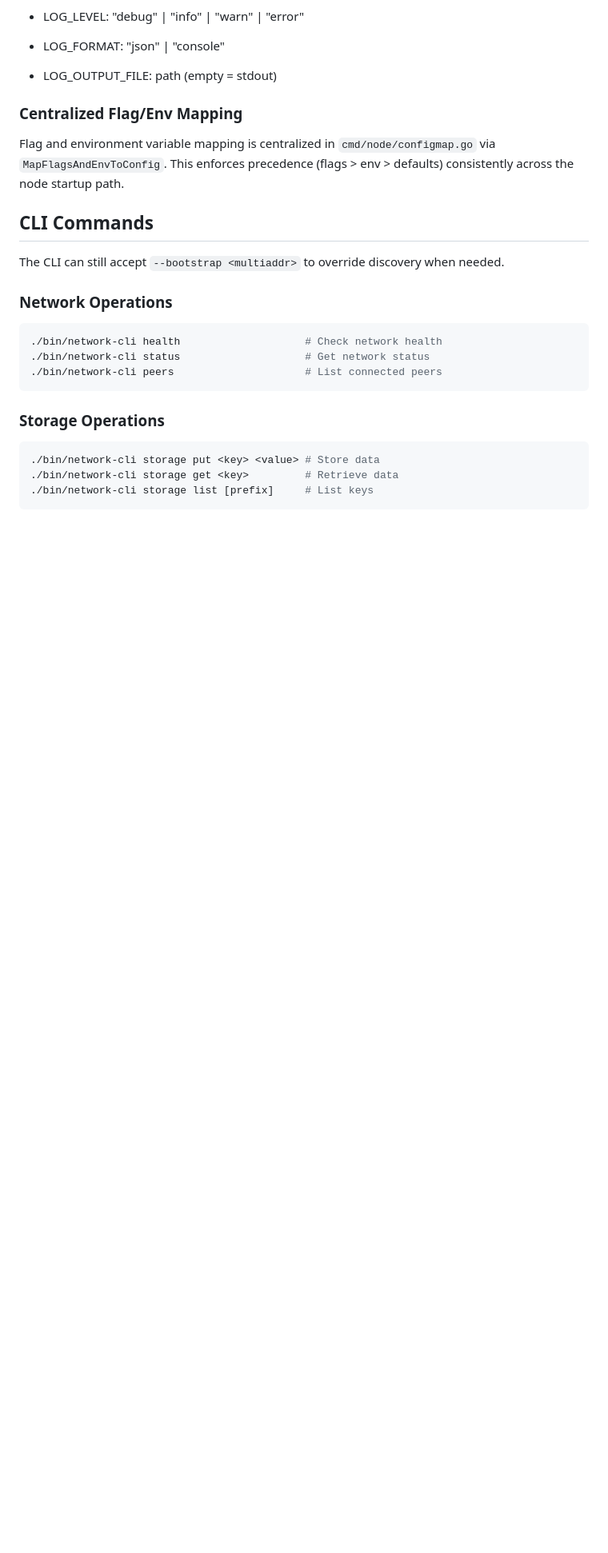
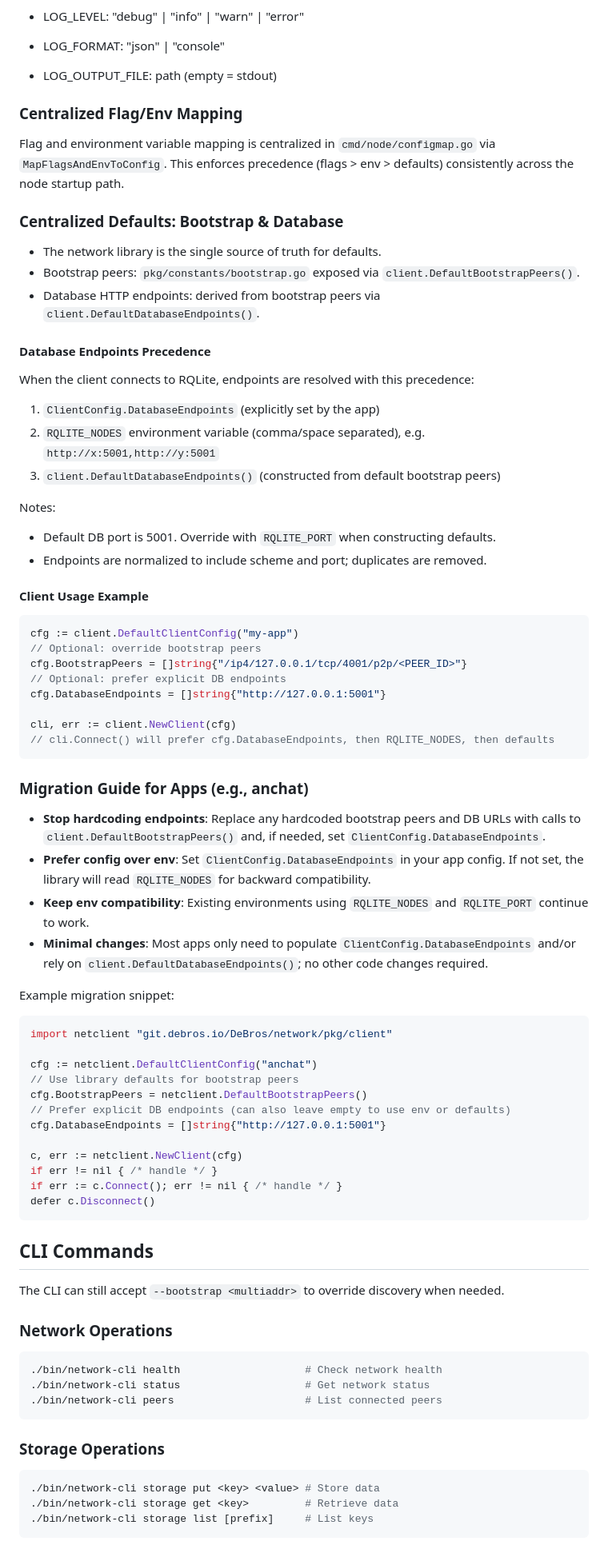
Before and after one commit to DeBrosOfficial/network, a Markdown page: README.md, the part around one of its changes. Shown at 80% size. Drawn GitHub-style; blank space fills up the shorter version.

Commit message:
docs: update client configuration docs and standardize network defaults

````diff
--- a/README.md
+++ b/README.md
@@ -464,6 +466,65 @@ Precedence: CLI flags > Environment variables > Code defaults. Set any of the fo
 
 Flag and environment variable mapping is centralized in `cmd/node/configmap.go` via `MapFlagsAndEnvToConfig`.
 This enforces precedence (flags > env > defaults) consistently across the node startup path.
+
+### Centralized Defaults: Bootstrap & Database
+
+- The network library is the single source of truth for defaults.
+- Bootstrap peers: `pkg/constants/bootstrap.go` exposed via `client.DefaultBootstrapPeers()`.
+- Database HTTP endpoints: derived from bootstrap peers via `client.DefaultDatabaseEndpoints()`.
+
+#### Database Endpoints Precedence
+
+When the client connects to RQLite, endpoints are resolved with this precedence:
+
+1. `ClientConfig.DatabaseEndpoints` (explicitly set by the app)
+2. `RQLITE_NODES` environment variable (comma/space separated), e.g. `http://x:5001,http://y:5001`
+3. `client.DefaultDatabaseEndpoints()` (constructed from default bootstrap peers)
+
+Notes:
+
+- Default DB port is 5001. Override with `RQLITE_PORT` when constructing defaults.
+- Endpoints are normalized to include scheme and port; duplicates are removed.
+
+#### Client Usage Example
+
+```go
+cfg := client.DefaultClientConfig("my-app")
+// Optional: override bootstrap peers
+cfg.BootstrapPeers = []string{"/ip4/127.0.0.1/tcp/4001/p2p/<PEER_ID>"}
+// Optional: prefer explicit DB endpoints
+cfg.DatabaseEndpoints = []string{"http://127.0.0.1:5001"}
+
+cli, err := client.NewClient(cfg)
+// cli.Connect() will prefer cfg.DatabaseEndpoints, then RQLITE_NODES, then defaults
+```
+
+### Migration Guide for Apps (e.g., anchat)
+
+- __Stop hardcoding endpoints__: Replace any hardcoded bootstrap peers and DB URLs with calls to
+  `client.DefaultBootstrapPeers()` and, if needed, set `ClientConfig.DatabaseEndpoints`.
+- __Prefer config over env__: Set `ClientConfig.DatabaseEndpoints` in your app config. If not set,
+  the library will read `RQLITE_NODES` for backward compatibility.
+- __Keep env compatibility__: Existing environments using `RQLITE_NODES` and `RQLITE_PORT` continue to work.
+- __Minimal changes__: Most apps only need to populate `ClientConfig.DatabaseEndpoints` and/or rely on
+  `client.DefaultDatabaseEndpoints()`; no other code changes required.
+
+Example migration snippet:
+
+```go
+import netclient "git.debros.io/DeBros/network/pkg/client"
+
+cfg := netclient.DefaultClientConfig("anchat")
+// Use library defaults for bootstrap peers
+cfg.BootstrapPeers = netclient.DefaultBootstrapPeers()
+// Prefer explicit DB endpoints (can also leave empty to use env or defaults)
+cfg.DatabaseEndpoints = []string{"http://127.0.0.1:5001"}
+
+c, err := netclient.NewClient(cfg)
+if err != nil { /* handle */ }
+if err := c.Connect(); err != nil { /* handle */ }
+defer c.Disconnect()
+```
 
 ## CLI Commands
 
````
Also changed, not shown: other parts of README.md (+5 -3 lines), AI_CONTEXT.md (+23 -0 lines).
